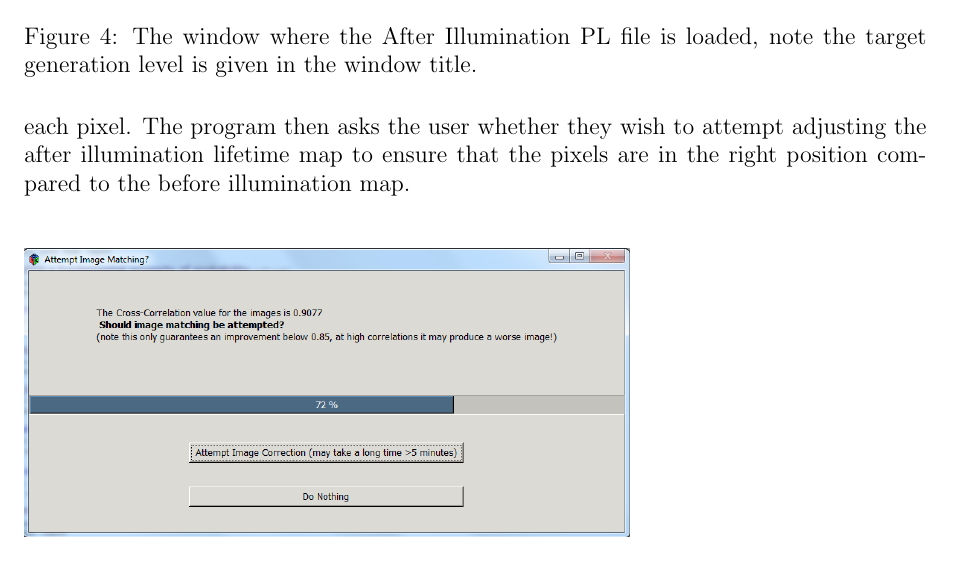
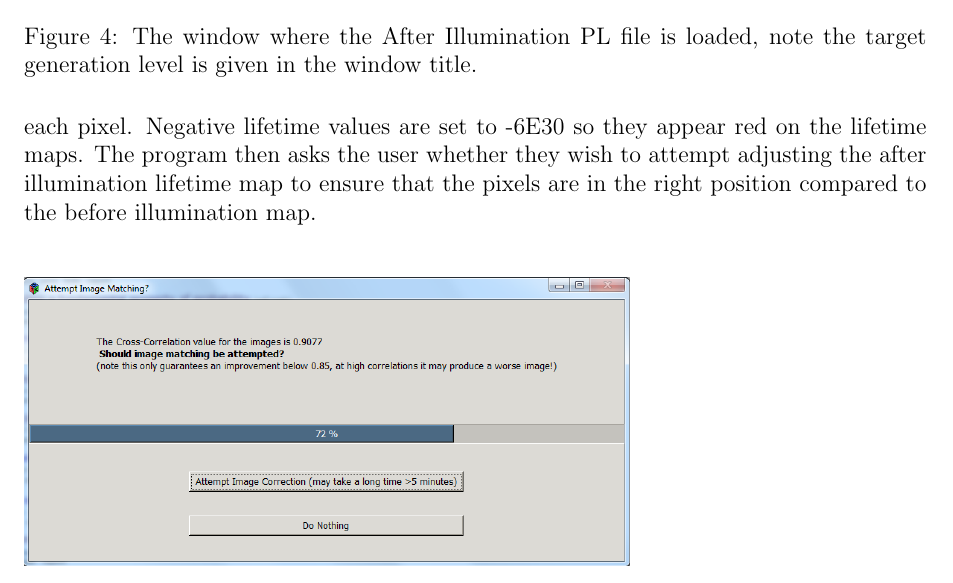
Before and after one commit to jamesmcm/Iron-Concentration-Plotter, a LaTeX document (usermanual/ironplotmanual.tex): part of page 6 of 9, cut so that both start at the same text. Compiled offline with pdfLaTeX.

Commit message:
Finished

```diff
--- a/usermanual/ironplotmanual.tex
+++ b/usermanual/ironplotmanual.tex
@@ -157,7 +157,7 @@ The PL after file is then chosen with the generation level closest to that given
 \end{figure}
 
 
- The PL maps may then be calculated and plotted. The default maps plotted have linear scales and the interstitial iron map plotted is using the individual prefactor values for each pixel. The program then asks the user whether they wish to attempt adjusting the after illumination lifetime map to ensure that the pixels are in the right position compared to the before illumination map.\\
+ The PL maps may then be calculated and plotted. The default maps plotted have linear scales and the interstitial iron map plotted is using the individual prefactor values for each pixel. Negative lifetime values are set to -6E30 so they appear red on the lifetime maps. The program then asks the user whether they wish to attempt adjusting the after illumination lifetime map to ensure that the pixels are in the right position compared to the before illumination map.\\
 
 \begin{figure}[h!]
 \includegraphics[height=2in]{2attemptcorrection}
```
Also changed, not shown: usermanual/ironplotmanual.pdf.
